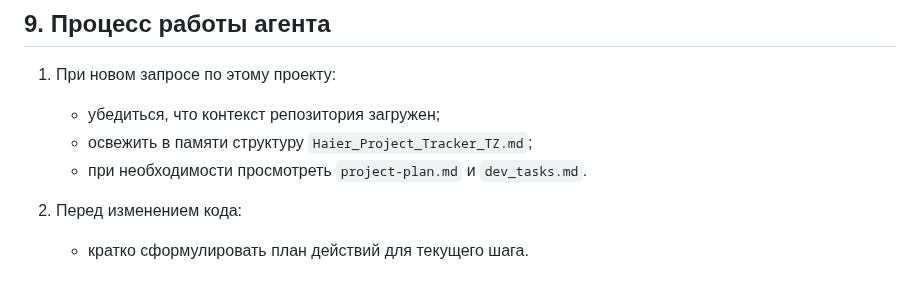
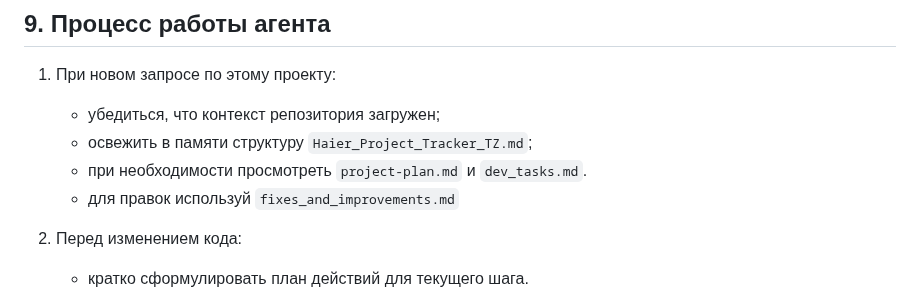
Before and after one commit to SmukMarian/GTM_projects, a Markdown page: AGENTS.md, the part around the change. Rendered like a GitHub page.

```diff
--- a/AGENTS.md
+++ b/AGENTS.md
@@ -340,6 +340,7 @@ Haier Project Tracker — локальное веб-приложение для
    - убедиться, что контекст репозитория загружен;
    - освежить в памяти структуру `Haier_Project_Tracker_TZ.md`;
    - при необходимости просмотреть `project-plan.md` и `dev_tasks.md`.
+   - для правок используй `fixes_and_improvements.md`
 
 2. Перед изменением кода:
    - кратко сформулировать план действий для текущего шага.
```
